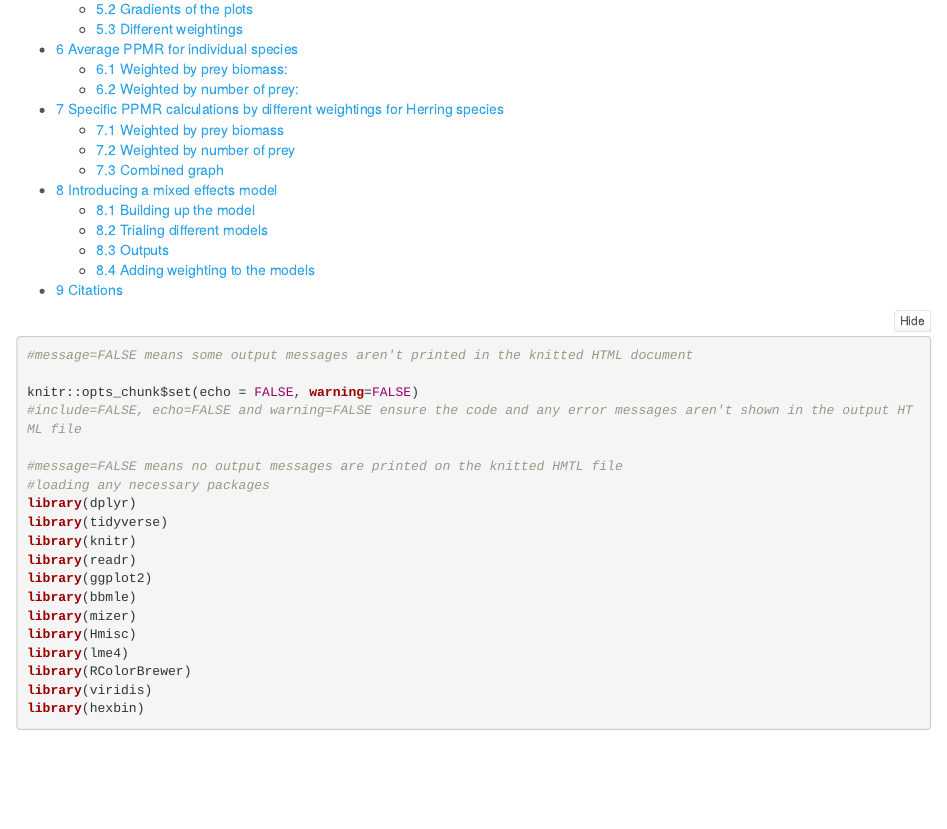
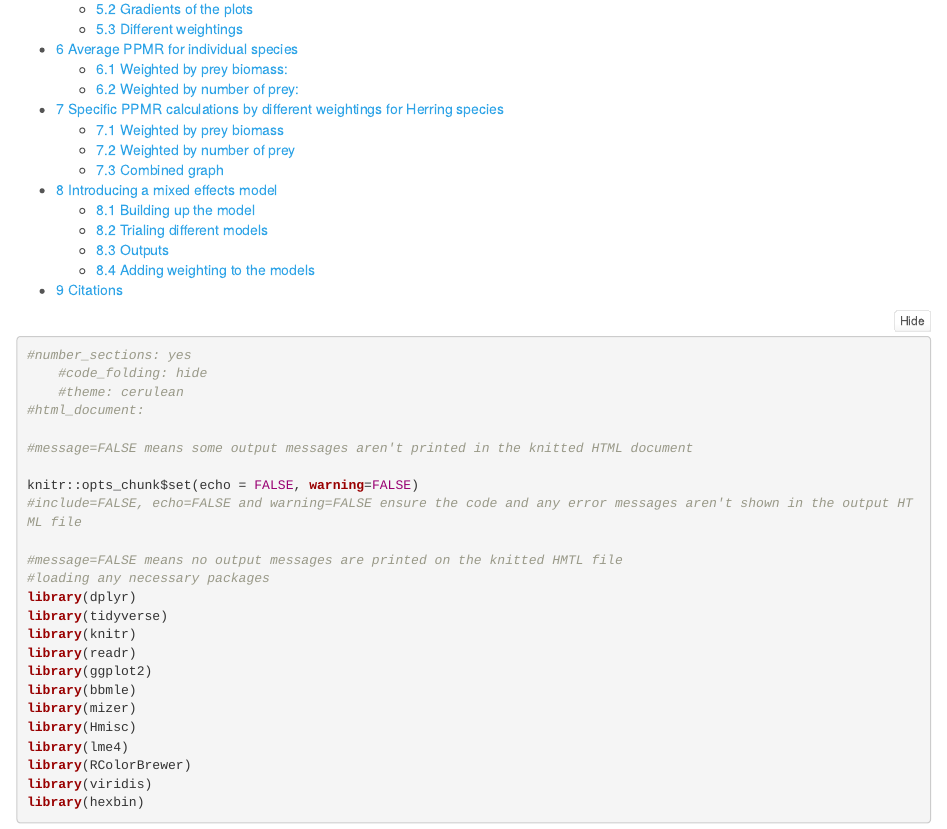
Before and after one commit to Iwhiteh/Dissertation-Output, an R Markdown document (Trials.Rmd): the page in a window 1100 px wide, from 270 px down. Rendered offline with R 4.5, knitr and Pandoc, with nearby package versions; folded parts are opened; some code elsewhere in the file could not run offline.

Commit message:
2nd March

````diff
--- a/Trials.Rmd
+++ b/Trials.Rmd
@@ -1,15 +1,20 @@
 ---
-title: 'Dissertation'
-author: 'Imogen Whitehead'
+title: "Dissertation"
+author: "Imogen Whitehead"
 output:
   html_document:
-    toc: true
-    number_sections: true
+    number_sections: yes
     code_folding: hide
     theme: cerulean
+    toc: yes
 ---
 
 ```{r setup, echo=TRUE, message=FALSE}
+#number_sections: yes
+    #code_folding: hide
+    #theme: cerulean
+#html_document:
+
 #message=FALSE means some output messages aren't printed in the knitted HTML document
 
 knitr::opts_chunk$set(echo = FALSE, warning=FALSE)
````
Also changed, not shown: Trials.tex (added), 1 other file.
